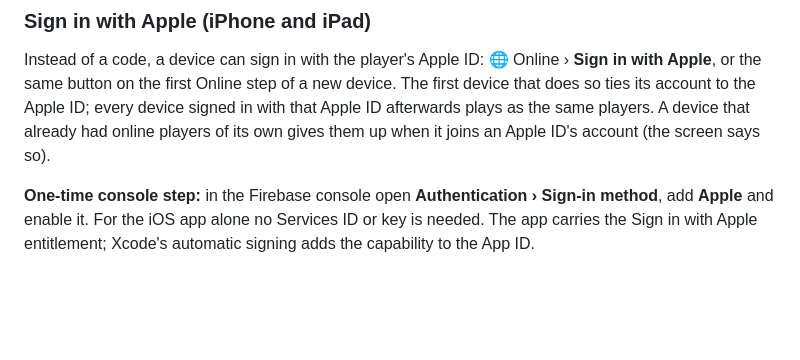
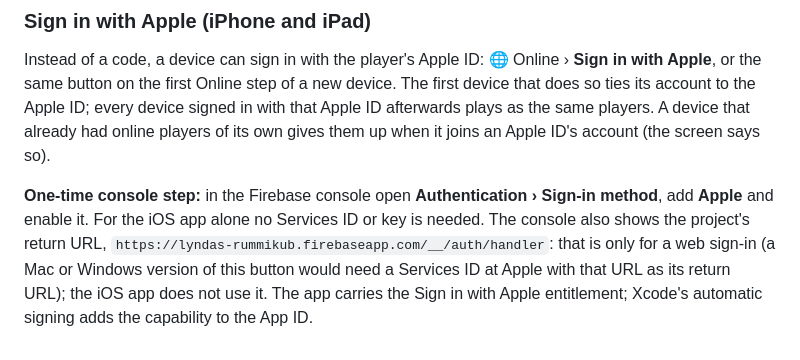
Before and after one commit to truevy/myrummikub, a Markdown page: docs/online.md, the part around the change. GitHub-like rendering; blank space fills up the shorter version.

Commit message:
Note what the auth handler URL is for
Co-Authored-By: Claude Fable 5.1 <noreply@anthropic.com>

```diff
--- a/docs/online.md
+++ b/docs/online.md
@@ -199,5 +199,9 @@ when it joins an Apple ID's account (the screen says so).
 
 **One-time console step:** in the Firebase console open **Authentication ›
 Sign-in method**, add **Apple** and enable it. For the iOS app alone no
-Services ID or key is needed. The app carries the Sign in with Apple
+Services ID or key is needed. The console also shows the project's return
+URL, `https://lyndas-rummikub.firebaseapp.com/__/auth/handler`: that is only
+for a web sign-in (a Mac or Windows version of this button would need a
+Services ID at Apple with that URL as its return URL); the iOS app does not
+use it. The app carries the Sign in with Apple
 entitlement; Xcode's automatic signing adds the capability to the App ID.
```
